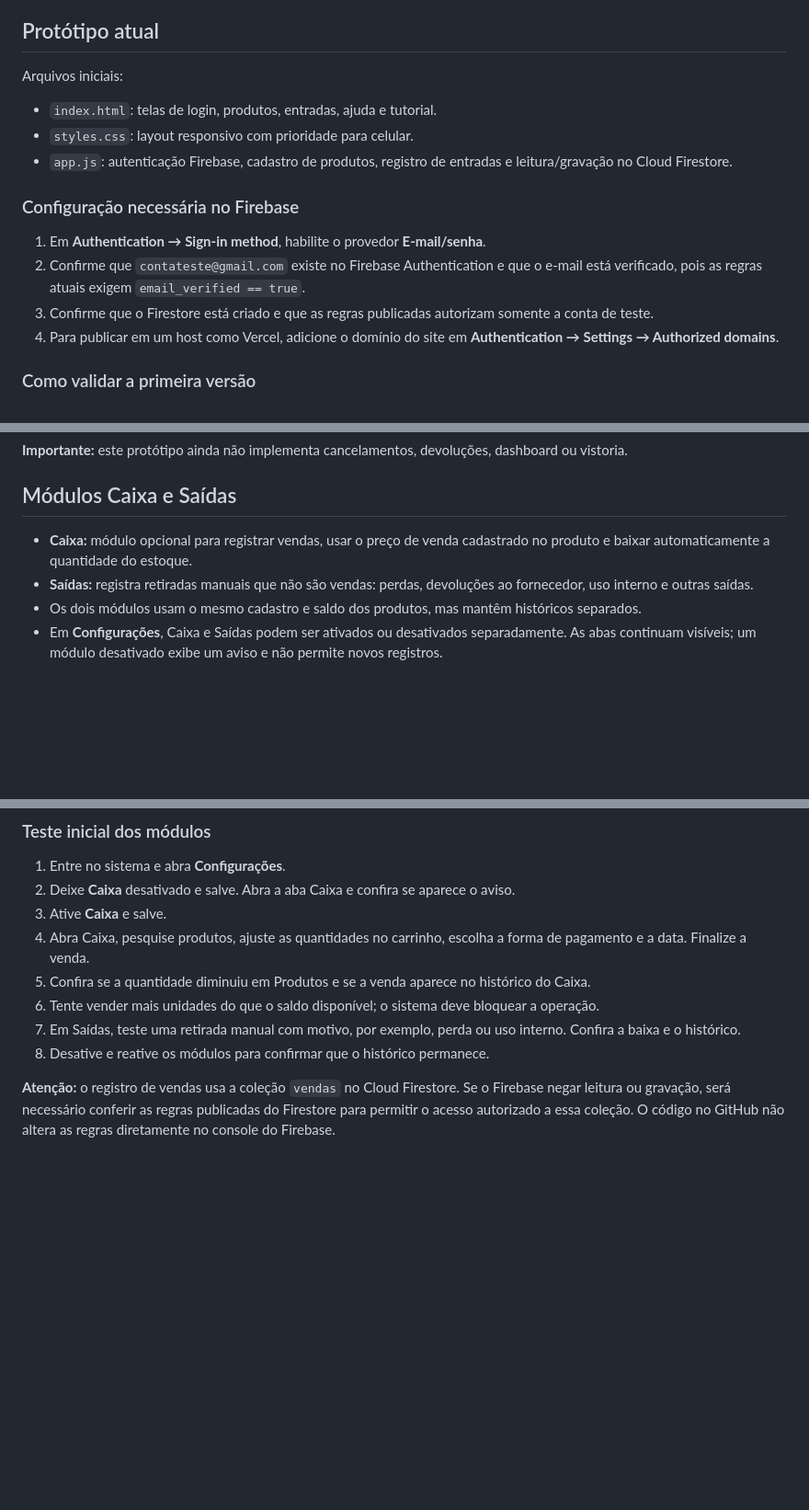
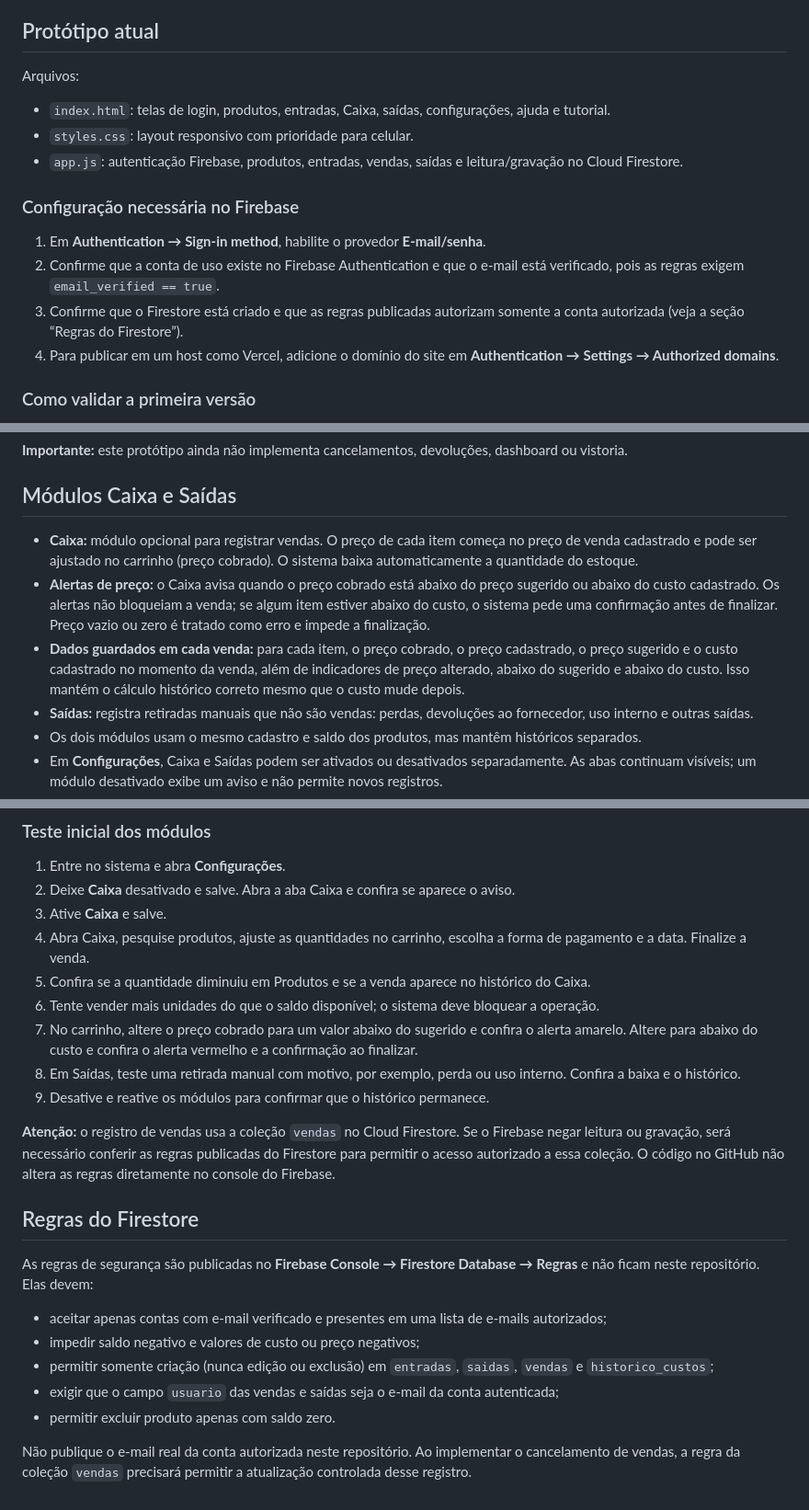
Before and after one commit to lucio77-cd/FayDai-Estoque, a Markdown page: README.md, 3 parts joined by grey strips. Shown at 92% size. GitHub-like rendering; blank space fills up the shorter version.

Commit message:
Revise README for product cost and sales updates
Updated README to reflect changes in product cost tracking and sales module functionality.

```diff
--- a/README.md
+++ b/README.md
@@ -137,16 +139,16 @@ As funcionalidades e regras deste documento poderão evoluir com base nessa vali
 
 ## Protótipo atual
 
-Arquivos iniciais:
-- `index.html`: telas de login, produtos, entradas, ajuda e tutorial.
+Arquivos:
+- `index.html`: telas de login, produtos, entradas, Caixa, saídas, configurações, ajuda e tutorial.
 - `styles.css`: layout responsivo com prioridade para celular.
-- `app.js`: autenticação Firebase, cadastro de produtos, registro de entradas e leitura/gravação no Cloud Firestore.
+- `app.js`: autenticação Firebase, produtos, entradas, vendas, saídas e leitura/gravação no Cloud Firestore.
 
 ### Configuração necessária no Firebase
 
 1. Em **Authentication → Sign-in method**, habilite o provedor **E-mail/senha**.
-2. Confirme que `contateste@gmail.com` existe no Firebase Authentication e que o e-mail está verificado, pois as regras atuais exigem `email_verified == true`.
-3. Confirme que o Firestore está criado e que as regras publicadas autorizam somente a conta de teste.
+2. Confirme que a conta de uso existe no Firebase Authentication e que o e-mail está verificado, pois as regras exigem `email_verified == true`.
+3. Confirme que o Firestore está criado e que as regras publicadas autorizam somente a conta autorizada (veja a seção “Regras do Firestore”).
 4. Para publicar em um host como Vercel, adicione o domínio do site em **Authentication → Settings → Authorized domains**.
 
 ### Como validar a primeira versão
@@ -163,7 +165,9 @@ Arquivos iniciais:
 
 ## Módulos Caixa e Saídas
 
-- **Caixa:** módulo opcional para registrar vendas, usar o preço de venda cadastrado no produto e baixar automaticamente a quantidade do estoque.
+- **Caixa:** módulo opcional para registrar vendas. O preço de cada item começa no preço de venda cadastrado e pode ser ajustado no carrinho (preço cobrado). O sistema baixa automaticamente a quantidade do estoque.
+- **Alertas de preço:** o Caixa avisa quando o preço cobrado está abaixo do preço sugerido ou abaixo do custo cadastrado. Os alertas não bloqueiam a venda; se algum item estiver abaixo do custo, o sistema pede uma confirmação antes de finalizar. Preço vazio ou zero é tratado como erro e impede a finalização.
+- **Dados guardados em cada venda:** para cada item, o preço cobrado, o preço cadastrado, o preço sugerido e o custo cadastrado no momento da venda, além de indicadores de preço alterado, abaixo do sugerido e abaixo do custo. Isso mantém o cálculo histórico correto mesmo que o custo mude depois.
 - **Saídas:** registra retiradas manuais que não são vendas: perdas, devoluções ao fornecedor, uso interno e outras saídas.
 - Os dois módulos usam o mesmo cadastro e saldo dos produtos, mas mantêm históricos separados.
 - Em **Configurações**, Caixa e Saídas podem ser ativados ou desativados separadamente. As abas continuam visíveis; um módulo desativado exibe um aviso e não permite novos registros.
@@ -178,7 +182,20 @@ Arquivos iniciais:
 4. Abra Caixa, pesquise produtos, ajuste as quantidades no carrinho, escolha a forma de pagamento e a data. Finalize a venda.
 5. Confira se a quantidade diminuiu em Produtos e se a venda aparece no histórico do Caixa.
 6. Tente vender mais unidades do que o saldo disponível; o sistema deve bloquear a operação.
-7. Em Saídas, teste uma retirada manual com motivo, por exemplo, perda ou uso interno. Confira a baixa e o histórico.
-8. Desative e reative os módulos para confirmar que o histórico permanece.
+7. No carrinho, altere o preço cobrado para um valor abaixo do sugerido e confira o alerta amarelo. Altere para abaixo do custo e confira o alerta vermelho e a confirmação ao finalizar.
+8. Em Saídas, teste uma retirada manual com motivo, por exemplo, perda ou uso interno. Confira a baixa e o histórico.
+9. Desative e reative os módulos para confirmar que o histórico permanece.
 
 **Atenção:** o registro de vendas usa a coleção `vendas` no Cloud Firestore. Se o Firebase negar leitura ou gravação, será necessário conferir as regras publicadas do Firestore para permitir o acesso autorizado a essa coleção. O código no GitHub não altera as regras diretamente no console do Firebase.
+
+
+## Regras do Firestore
+
+As regras de segurança são publicadas no **Firebase Console → Firestore Database → Regras** e não ficam neste repositório. Elas devem:
+- aceitar apenas contas com e-mail verificado e presentes em uma lista de e-mails autorizados;
+- impedir saldo negativo e valores de custo ou preço negativos;
+- permitir somente criação (nunca edição ou exclusão) em `entradas`, `saidas`, `vendas` e `historico_custos`;
+- exigir que o campo `usuario` das vendas e saídas seja o e-mail da conta autenticada;
+- permitir excluir produto apenas com saldo zero.
+
+Não publique o e-mail real da conta autorizada neste repositório. Ao implementar o cancelamento de vendas, a regra da coleção `vendas` precisará permitir a atualização controlada desse registro.
```
Also changed, not shown: other parts of README.md (+3 -1 lines).
